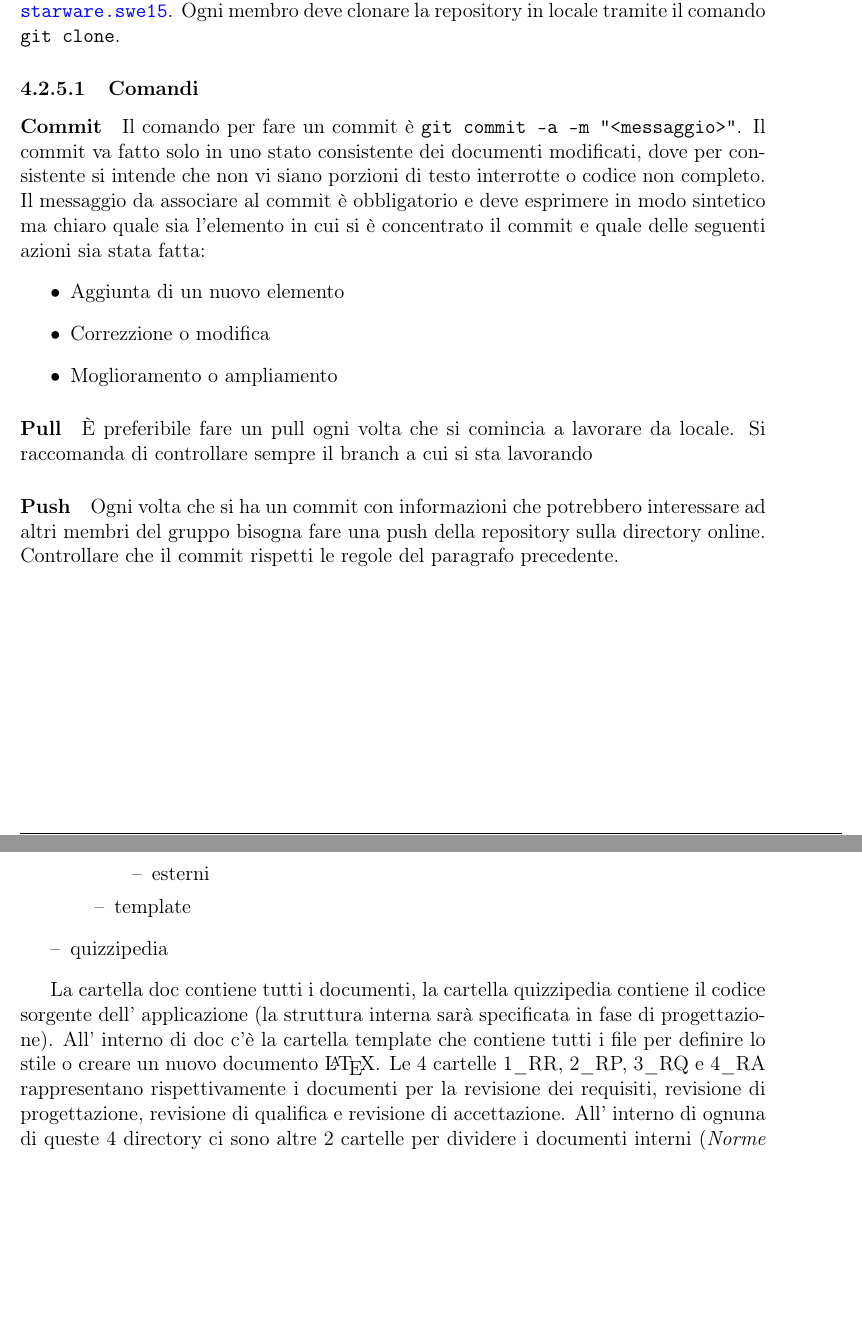
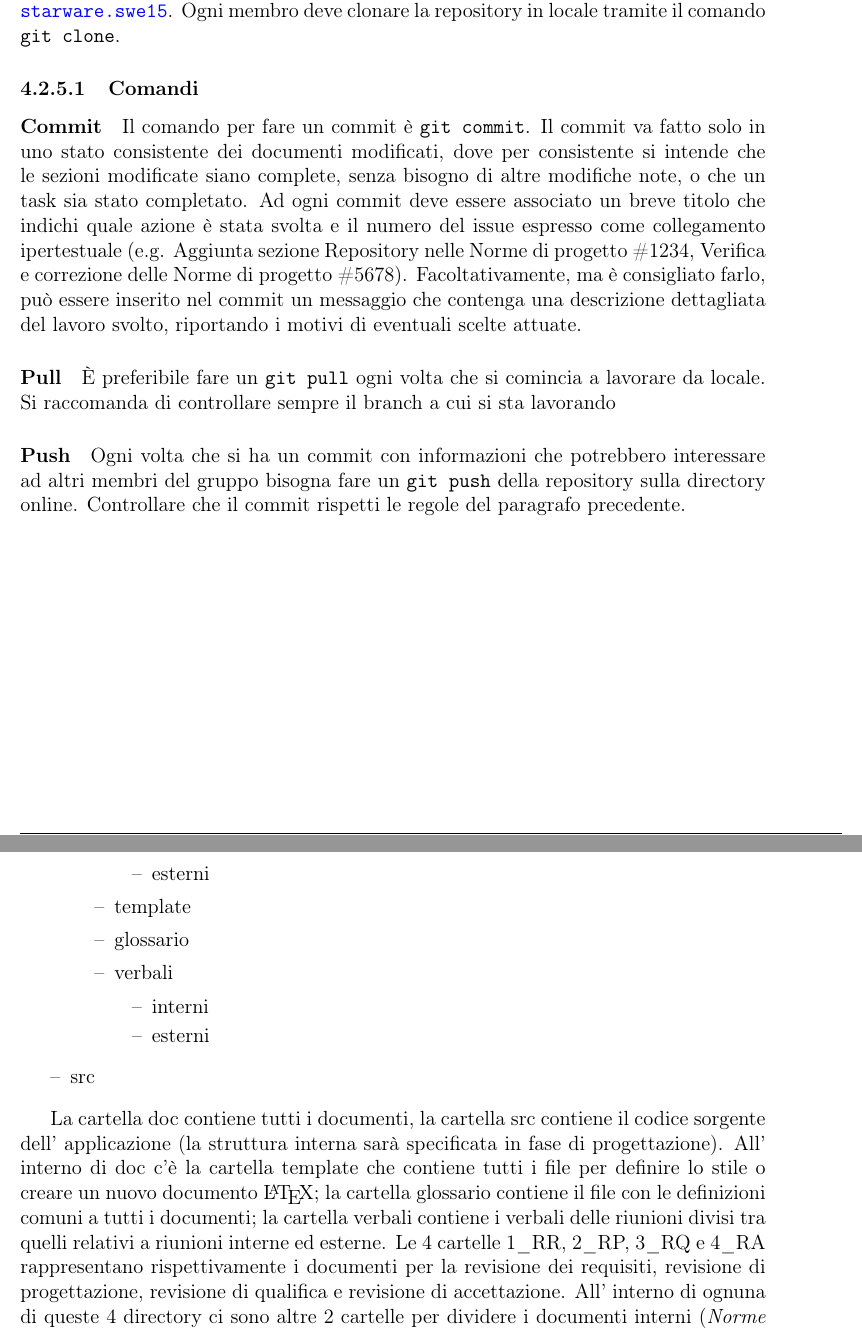
Before and after one commit to waltersandon/starware.swe15, a LaTeX document (doc/1_RR/interni/NormeDiProgetto/NormeDiProgetto.tex): two parts of pages 33 and 34 of 36, joined at a grey line, cut so that both start at the same text, the shorter picture padded with empty space. Compiled offline with pdfLaTeX.

Commit message:
Correzioni norme su commit e struttura repository #14
Correzione delle norme relative ai commit e all’albero della repository
coerentemente con quanto deciso nell’ultima riunione

```diff
--- a/doc/1_RR/interni/NormeDiProgetto/NormeDiProgetto.tex
+++ b/doc/1_RR/interni/NormeDiProgetto/NormeDiProgetto.tex
@@ -856,16 +856,11 @@ Come sistema di \mgls{versionamento} è stato scelto di usare \mGls{git}. I moti
 Viene creata una \mgls{repository} su github all'indirizzo \url{https://github.com/lordnikolai/starware.swe15}. Ogni membro deve clonare la repository in locale tramite il comando \texttt{git clone}.
 \subsubsubsection{Comandi}
 \paragraph{Commit}
-Il comando per fare un commit è \texttt{git commit -a -m "<messaggio>"}. Il commit va fatto solo in uno stato consistente dei documenti modificati, dove per consistente si intende che non vi siano porzioni di testo interrotte o codice non completo. Il messaggio da associare al commit è obbligatorio e deve esprimere in modo sintetico ma chiaro quale sia l'elemento in cui si è concentrato il commit e quale delle seguenti azioni sia stata fatta:
-\begin{itemize}
-\item Aggiunta di un nuovo elemento
-\item Correzzione o modifica
-\item Moglioramento o ampliamento
-\end{itemize}
+Il comando per fare un commit è \texttt{git commit}. Il commit va fatto solo in uno stato consistente dei documenti modificati, dove per consistente si intende che le sezioni modificate siano complete, senza bisogno di altre modifiche note, o che un task sia stato completato. Ad ogni commit deve essere associato un breve titolo che indichi quale azione è stata svolta e il numero del issue espresso come collegamento ipertestuale (e.g. Aggiunta sezione Repository nelle Norme di progetto \#1234, Verifica e correzione delle Norme di progetto \#5678). Facoltativamente, ma è consigliato farlo, può essere inserito nel commit un messaggio che contenga una descrizione dettagliata del lavoro svolto, riportando i motivi di eventuali scelte attuate.
 \paragraph{Pull}
-È preferibile fare un pull ogni volta che si comincia a lavorare da locale. Si raccomanda di controllare sempre il branch a cui si sta lavorando
+È preferibile fare un \texttt{git pull} ogni volta che si comincia a lavorare da locale. Si raccomanda di controllare sempre il branch a cui si sta lavorando
 \paragraph{Push}
-Ogni volta che si ha un commit con informazioni che potrebbero interessare ad altri membri del gruppo bisogna fare una push della repository sulla directory online. Controllare che il commit rispetti le regole del paragrafo precedente.
+Ogni volta che si ha un commit con informazioni che potrebbero interessare ad altri membri del gruppo bisogna fare un \texttt{git push} della repository sulla directory online. Controllare che il commit rispetti le regole del paragrafo precedente.
 
 \newpage
 \subsubsubsection{Struttura albero delle directory}
@@ -894,11 +889,17 @@ La repository è organizzata secondo il seguente albero delle directory
 \item[--] esterni
 \end{itemize}
 \item[--] template
+\item[--] glossario
+\item[--] verbali
+\begin{itemize}
+\item[--] interni
+\item[--] esterni
 \end{itemize}
-\item[--] quizzipedia
+\end{itemize}
+\item[--] src
 \end{itemize}
 
-La cartella doc contiene tutti i documenti, la cartella quizzipedia contiene il codice sorgente dell' applicazione (la struttura interna sarà specificata in fase di progettazione). All' interno di doc c'è la cartella template che contiene tutti i file per definire lo stile o creare un nuovo documento \LaTeX{}. Le 4 cartelle 1\_RR, 2\_RP, 3\_RQ e 4\_RA rappresentano rispettivamente i documenti per la revisione dei requisiti, revisione di progettazione, revisione di qualifica e revisione di accettazione. All' interno di ognuna di queste 4 directory ci sono altre 2 cartelle per dividere i documenti interni (\NdP e \SdF) da quelli esterni (\AdR, \PdP e \PdQ).
+La cartella doc contiene tutti i documenti, la cartella src contiene il codice sorgente dell' applicazione (la struttura interna sarà specificata in fase di progettazione). All' interno di doc c'è la cartella template che contiene tutti i file per definire lo stile o creare un nuovo documento \LaTeX{}; la cartella glossario contiene il file con le definizioni comuni a tutti i documenti; la cartella verbali contiene i verbali delle riunioni divisi tra quelli relativi a riunioni interne ed esterne. Le 4 cartelle 1\_RR, 2\_RP, 3\_RQ e 4\_RA rappresentano rispettivamente i documenti per la revisione dei requisiti, revisione di progettazione, revisione di qualifica e revisione di accettazione. All' interno di ognuna di queste 4 directory ci sono altre 2 cartelle per dividere i documenti interni (\NdP\ e \SdF) da quelli esterni (\AdR, \PdP\ e \PdQ).
 
 \newpage
 \printglossary[title={Glossario}]
```
Also changed, not shown: 1 other file.
